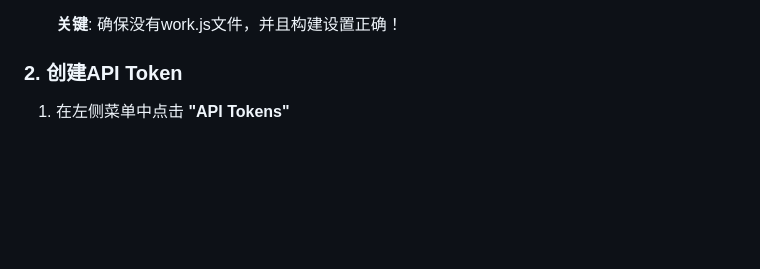
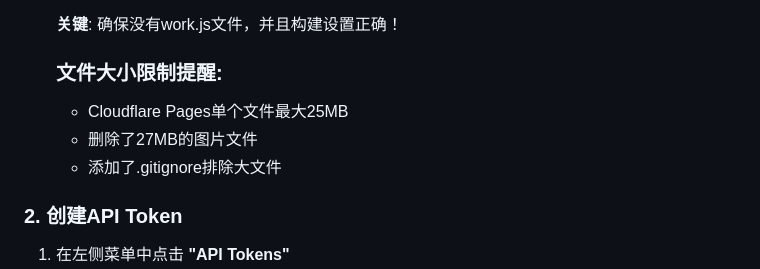
Before and after one commit to Haokaiiii/koas-team-page, a Markdown page: CLOUDFLARE_SETUP.md, the part around the change. Rendered like a GitHub page; blank space fills up the shorter version.

Commit message:
Add file size limit reminder to setup guide

```diff
--- a/CLOUDFLARE_SETUP.md
+++ b/CLOUDFLARE_SETUP.md
@@ -50,6 +50,11 @@
       - 确保选择"None"作为框架预设
 
    **关键**: 确保没有work.js文件，并且构建设置正确！
+
+   ### 文件大小限制提醒:
+   - Cloudflare Pages单个文件最大25MB
+   - 删除了27MB的图片文件
+   - 添加了.gitignore排除大文件
 
 ### 2. 创建API Token
 1. 在左侧菜单中点击 **"API Tokens"**
```
